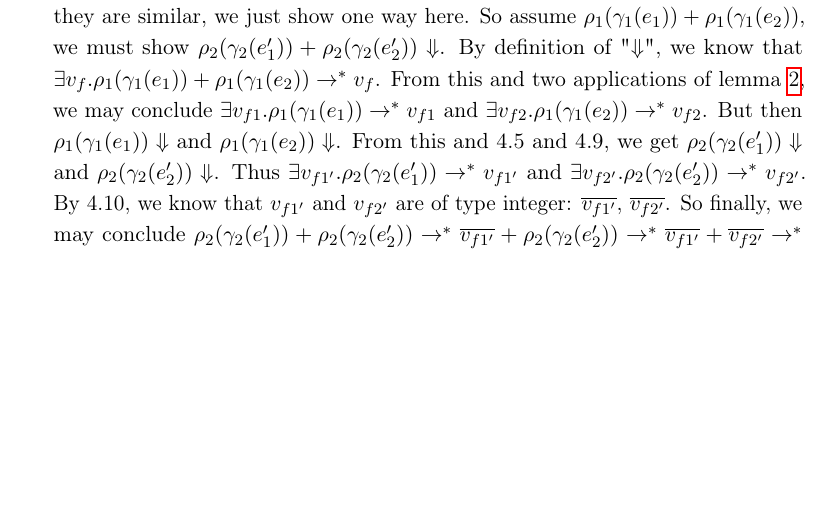
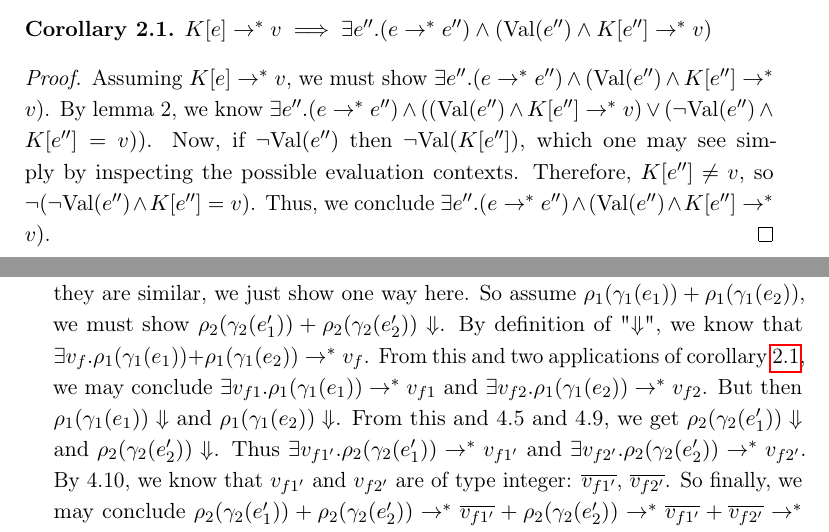
Before and after one commit to MatteP1/Relational-Reasoning, a LaTeX thesis (Report/thesis.tex): part of page 24 of 37 before the commit and two parts of pages 13 and 24 of 37 after it, the two joined at a grey line, cut at the place of the change, the shorter picture padded with empty space. Compiled offline with pdfLaTeX.

Commit message:
added corollary and used it instead of directly applying lemma EuC

```diff
--- a/Report/thesis.tex
+++ b/Report/thesis.tex
@@ -490,4 +491,11 @@ Dynamics
 
+\begin{corollary}\label{cor:EuC_val}
+  $\elctx[\expr] \stepS \val \implies \exists \expr'' . (\expr \stepS \expr'') \land (\Val{\expr''} \land \elctx[\expr''] \stepS \val)$
+\end{corollary}
+\begin{proof}
+  Assuming $\elctx[\expr] \stepS \val$, we must show $\exists \expr'' . (\expr \stepS \expr'') \land (\Val{\expr''} \land \elctx[\expr''] \stepS \val)$.
+  By lemma \ref*{lem:EuC}, we know $\exists \expr'' . (\expr \stepS \expr'') \land ((\Val{\expr''} \land \elctx[\expr''] \stepS \val) \lor
+  (\neg \Val{\expr''} \land \elctx[\expr''] = \val))$. Now, if $\neg \Val{\expr''}$ then $\neg \Val{\elctx[\expr'']}$, which one may see simply by inspecting the possible evaluation contexts. Therefore, $\elctx[\expr''] \neq \val$, so $\neg(\neg \Val{\expr''} \land \elctx[\expr''] = \val)$. Thus, we conclude $\exists \expr'' . (\expr \stepS \expr'') \land (\Val{\expr''} \land \elctx[\expr''] \stepS \val)$.
 \end{proof}
 
 
@@ -781,8 +789,8 @@ Essentially just congruency rules as stated in appendix (but with LR being the r
     &\forall \val_1, \val_2 . \rho_1(\gamma_1(\expr_2)) \Downarrow \val_1 \land \rho_2(\gamma_2(\expr_2')) \Downarrow \val_2 \implies \ValInpGen{\Tint}{\rho})\label{cmpt-add:2.4}
   \end{align}
   Now to prove the four points above. Given that $\Tint$ is a closed type, $\rho(\Tint) = \Tint$. Thus, point 1 follows from \ref*{cmpt-add:1.1}, \ref*{cmpt-add:2.1} and the T-add rule. Similarly, point 2 follows from \ref*{cmpt-add:1.2}, \ref*{cmpt-add:2.2} and the T-add rule.\\
-  To prove point 3, we need to show both ways of the implication. However, since they are similar, we just show one way here. So assume $\rho_1(\gamma_1(\expr_1)) + \rho_1(\gamma_1(\expr_2))$, we must show $\rho_2(\gamma_2(\expr_1')) + \rho_2(\gamma_2(\expr_2')) \Downarrow$. By definition of "$\Downarrow$", we know that $\exists \val_f . \rho_1(\gamma_1(\expr_1)) + \rho_1(\gamma_1(\expr_2)) \stepS \val_f$. From this and two applications of lemma \ref{lem:EuC}, we may conclude $\exists \val_{f1} . \rho_1(\gamma_1(\expr_1)) \stepS \val_{f1}$ and $\exists \val_{f2} . \rho_1(\gamma_1(\expr_2)) \stepS \val_{f2}$. But then $\rho_1(\gamma_1(\expr_1)) \Downarrow$ and $\rho_1(\gamma_1(\expr_2)) \Downarrow$. From this and \ref*{cmpt-add:1.3} and \ref*{cmpt-add:2.3}, we get $\rho_2(\gamma_2(\expr_1')) \Downarrow$ and $\rho_2(\gamma_2(\expr_2')) \Downarrow$. Thus $\exists \val_{f1'} . \rho_2(\gamma_2(\expr_1')) \stepS \val_{f1'}$ and $\exists \val_{f2'} . \rho_2(\gamma_2(\expr_2')) \stepS \val_{f2'}$. By \ref*{cmpt-add:2.4}, we know that $\val_{f1'}$ and $\val_{f2'}$ are of type integer: $\Num{\val_{f1'}}$, $\Num{\val_{f2'}}$. So finally, we may conclude $\rho_2(\gamma_2(\expr_1')) + \rho_2(\gamma_2(\expr_2')) \stepS \Num{\val_{f1'}} + \rho_2(\gamma_2(\expr_2')) \stepS \Num{\val_{f1'}} + \Num{\val_{f2'}} \stepS \Num{\val_{f1'}} + \Num{\val_{f2'}} \step \Num{\val_{f1'} + \val_{f2'}}$, which was what we wanted to show.\\
-  The last part of the proof is point 4. So assume some $\val_1$ and $\val_2$, and $\rho_1(\gamma_1(\expr_1)) + \rho_1(\gamma_1(\expr_2)) \Downarrow \val_1$ and $\rho_2(\gamma_2(\expr_1')) + \rho_2(\gamma_2(\expr_2')) \Downarrow \val_2$, we must show $\ValInp{\Tint}{\rho}(\val_1, \val_2)$. By two applications of lemma \ref{lem:EuC} on $\rho_1(\gamma_1(\expr_1)) + \rho_1(\gamma_1(\expr_2)) \stepS \val_1$, we get $\rho_1(\gamma_1(\expr_1)) \Downarrow \val_{11}$,  $\rho_1(\gamma_1(\expr_2)) \Downarrow \val_{12}$ and $\val_{11} + \val_{12} \stepS \val_1$, for some $\val_{11}$ and $\val_{12}$. Likewise, we get $\rho_2(\gamma_2(\expr_1')) \Downarrow \val_{21}$, $\rho_2(\gamma_2(\expr_2')) \Downarrow \val_{22}$ and $\val_{21} + \val_{22} \stepS \val_2$. From $\rho_1(\gamma_1(\expr_1)) \Downarrow \val_{11}$, $\rho_2(\gamma_2(\expr_1')) \Downarrow \val_{21}$, and \ref*{cmpt-add:1.4} we get $\ValInp{\Tint}{\rho}(\val_{11}, \val_{21})$. Similarly, from $\rho_1(\gamma_1(\expr_2)) \Downarrow \val_{12}$, $\rho_2(\gamma_2(\expr_2')) \Downarrow \val_{22}$, and \ref*{cmpt-add:2.4}, we get $\ValInp{\Tint}{\rho}(\val_{12}, \val_{22})$. We thusly know all our values are well-typed, and are in fact integers: $\Num{\val_{11}}$, $\Num{\val_{12}}$, $\Num{\val_{21}}$, $\Num{\val_{22}}$, and that $\Num{\val_{11}} = \Num{\val_{21}}$ and $\Num{\val_{12}} = \Num{\val_{22}}$. By T-add rule, we have that $\val_1$ and $\val_2$ are also well-typed, and are integers. We may then conclude $\Num{\val_{11}} + \Num{\val_{21}} \step \Num{\val_{11} + \val_{21}}$, and $\Num{\val_{21}} + \Num{\val_{22}} \step \Num{\val_{21} + \val_{22}}$, meaning $\Num{\val_{11}} + \Num{\val_{21}} = \Num{\val_1}$ and $\Num{\val_{21}} + \Num{\val_{22}} = \Num{\val_2}$. Finally, from this we get $\Num{\val_1} = \Num{\val_{11}} + \Num{\val_{21}} = \Num{\val_{21}} + \Num{\val_{22}} = \Num{\val_2}$, meaning $(\Num{\val_1}, \Num{\val_2}) \in \{(\Num{n}, \Num{n}) \mid \Num{n} \in \Tint\}$, which was what we needed to show.
+  To prove point 3, we need to show both ways of the implication. However, since they are similar, we just show one way here. So assume $\rho_1(\gamma_1(\expr_1)) + \rho_1(\gamma_1(\expr_2))$, we must show $\rho_2(\gamma_2(\expr_1')) + \rho_2(\gamma_2(\expr_2')) \Downarrow$. By definition of "$\Downarrow$", we know that $\exists \val_f . \rho_1(\gamma_1(\expr_1)) + \rho_1(\gamma_1(\expr_2)) \stepS \val_f$. From this and two applications of corollary \ref{cor:EuC_val}, we may conclude $\exists \val_{f1} . \rho_1(\gamma_1(\expr_1)) \stepS \val_{f1}$ and $\exists \val_{f2} . \rho_1(\gamma_1(\expr_2)) \stepS \val_{f2}$. But then $\rho_1(\gamma_1(\expr_1)) \Downarrow$ and $\rho_1(\gamma_1(\expr_2)) \Downarrow$. From this and \ref*{cmpt-add:1.3} and \ref*{cmpt-add:2.3}, we get $\rho_2(\gamma_2(\expr_1')) \Downarrow$ and $\rho_2(\gamma_2(\expr_2')) \Downarrow$. Thus $\exists \val_{f1'} . \rho_2(\gamma_2(\expr_1')) \stepS \val_{f1'}$ and $\exists \val_{f2'} . \rho_2(\gamma_2(\expr_2')) \stepS \val_{f2'}$. By \ref*{cmpt-add:2.4}, we know that $\val_{f1'}$ and $\val_{f2'}$ are of type integer: $\Num{\val_{f1'}}$, $\Num{\val_{f2'}}$. So finally, we may conclude $\rho_2(\gamma_2(\expr_1')) + \rho_2(\gamma_2(\expr_2')) \stepS \Num{\val_{f1'}} + \rho_2(\gamma_2(\expr_2')) \stepS \Num{\val_{f1'}} + \Num{\val_{f2'}} \stepS \Num{\val_{f1'}} + \Num{\val_{f2'}} \step \Num{\val_{f1'} + \val_{f2'}}$, which was what we wanted to show.\\
+  The last part of the proof is point 4. So assume some $\val_1$ and $\val_2$, and $\rho_1(\gamma_1(\expr_1)) + \rho_1(\gamma_1(\expr_2)) \Downarrow \val_1$ and $\rho_2(\gamma_2(\expr_1')) + \rho_2(\gamma_2(\expr_2')) \Downarrow \val_2$, we must show $\ValInp{\Tint}{\rho}(\val_1, \val_2)$. By two applications of corollary \ref{cor:EuC_val} on $\rho_1(\gamma_1(\expr_1)) + \rho_1(\gamma_1(\expr_2)) \stepS \val_1$, we get $\rho_1(\gamma_1(\expr_1)) \Downarrow \val_{11}$,  $\rho_1(\gamma_1(\expr_2)) \Downarrow \val_{12}$ and $\val_{11} + \val_{12} \stepS \val_1$, for some $\val_{11}$ and $\val_{12}$. Likewise, we get $\rho_2(\gamma_2(\expr_1')) \Downarrow \val_{21}$, $\rho_2(\gamma_2(\expr_2')) \Downarrow \val_{22}$ and $\val_{21} + \val_{22} \stepS \val_2$. From $\rho_1(\gamma_1(\expr_1)) \Downarrow \val_{11}$, $\rho_2(\gamma_2(\expr_1')) \Downarrow \val_{21}$, and \ref*{cmpt-add:1.4} we get $\ValInp{\Tint}{\rho}(\val_{11}, \val_{21})$. Similarly, from $\rho_1(\gamma_1(\expr_2)) \Downarrow \val_{12}$, $\rho_2(\gamma_2(\expr_2')) \Downarrow \val_{22}$, and \ref*{cmpt-add:2.4}, we get $\ValInp{\Tint}{\rho}(\val_{12}, \val_{22})$. We thusly know all our values are well-typed, and are in fact integers: $\Num{\val_{11}}$, $\Num{\val_{12}}$, $\Num{\val_{21}}$, $\Num{\val_{22}}$, and that $\Num{\val_{11}} = \Num{\val_{21}}$ and $\Num{\val_{12}} = \Num{\val_{22}}$. By T-add rule, we have that $\val_1$ and $\val_2$ are also well-typed, and are integers. We may then conclude $\Num{\val_{11}} + \Num{\val_{21}} \step \Num{\val_{11} + \val_{21}}$, and $\Num{\val_{21}} + \Num{\val_{22}} \step \Num{\val_{21} + \val_{22}}$, meaning $\Num{\val_{11}} + \Num{\val_{21}} = \Num{\val_1}$ and $\Num{\val_{21}} + \Num{\val_{22}} = \Num{\val_2}$. Finally, from this we get $\Num{\val_1} = \Num{\val_{11}} + \Num{\val_{21}} = \Num{\val_{21}} + \Num{\val_{22}} = \Num{\val_2}$, meaning $(\Num{\val_1}, \Num{\val_2}) \in \{(\Num{n}, \Num{n}) \mid \Num{n} \in \Tint\}$, which was what we needed to show.
 \end{proof}
 
 %%%%%%%%%%%%%%%%%%%%%%%%%%%%%%%%%%%%%%%%%%%%%%%%%%%%%%%%%%%%%%%%%%%%%%%
```
Also changed, not shown: Report/thesis.pdf, Report/thesis.tex (1 more changed lines).
